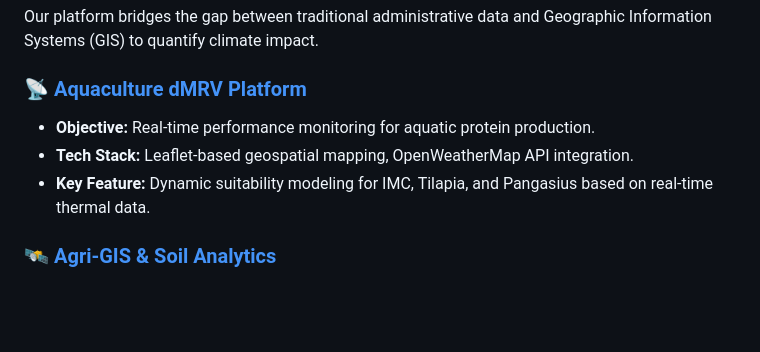
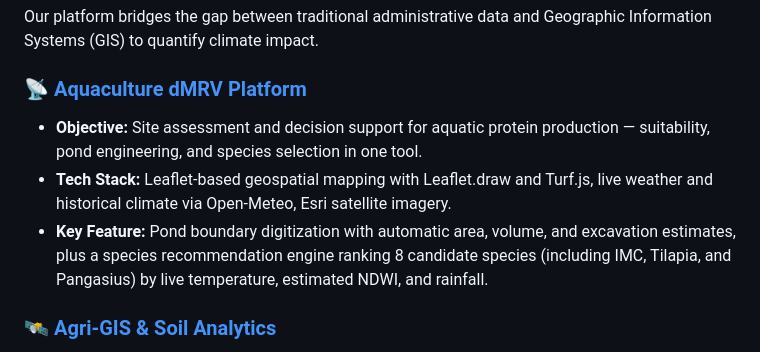
Before and after one commit to soumodip18/Mul-Biotech-Farms-Private-Limited, a Markdown page: README.md, the part around the change. GitHub-like rendering; blank space fills up the shorter version.

```diff
--- a/README.md
+++ b/README.md
@@ -31,10 +31,9 @@ This repository serves as the **Digital Measurement, Reporting, and Verification
 Our platform bridges the gap between traditional administrative data and Geographic Information Systems (GIS) to quantify climate impact.
 
 ### 📡 [Aquaculture dMRV Platform](./aquaculture-dashboard.html)
-* **Objective:** Real-time performance monitoring for aquatic protein production.
-* **Tech Stack:** Leaflet-based geospatial mapping, OpenWeatherMap API integration.
-* **Key Feature:** Dynamic suitability modeling for IMC, Tilapia, and Pangasius based on real-time thermal data.
-
+* **Objective:** Site assessment and decision support for aquatic protein production — suitability, pond engineering, and species selection in one tool.
+* **Tech Stack:** Leaflet-based geospatial mapping with Leaflet.draw and Turf.js, live weather and historical climate via Open-Meteo, Esri satellite imagery.
+* **Key Feature:** Pond boundary digitization with automatic area, volume, and excavation estimates, plus a species recommendation engine ranking 8 candidate species (including IMC, Tilapia, and Pangasius) by live temperature, estimated NDWI, and rainfall.
 
 ### 🛰️ [Agri-GIS & Soil Analytics](./agri-gis-dashboard.html)
 * **Objective:** Precision monitoring of soil health, climate risk, and irrigation demand using live meteorological and satellite data.
```
